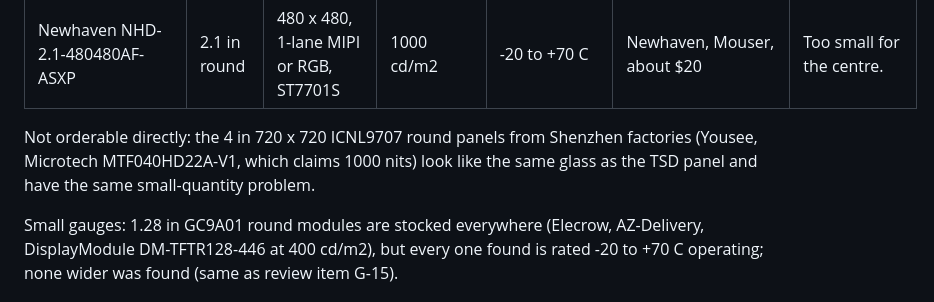
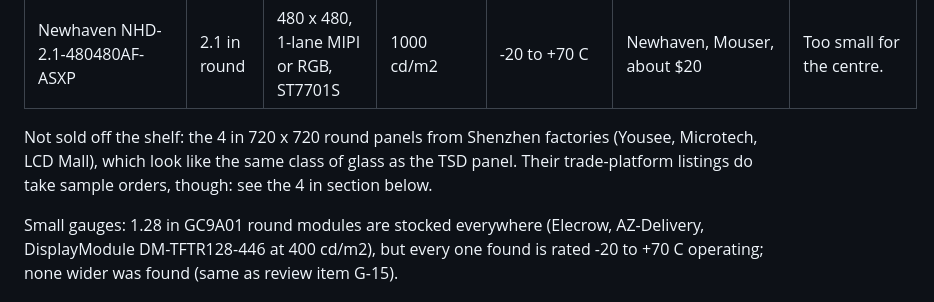
Before and after one commit to jessiepullaro414/Cluster, a Markdown page: docs/panel-sourcing.md, the part around the change. GitHub-like rendering.

Commit message:
Panel sourcing: the factory panels take samples through their platforms
Co-Authored-By: Claude Opus 5.5 <noreply@anthropic.com>

```diff
--- a/docs/panel-sourcing.md
+++ b/docs/panel-sourcing.md
@@ -14,9 +14,9 @@ own small panel board.
 | Allshore ASI-T-400R72A3MPN/X | 4 in round, 101.52 mm | 720 x 720, 4-lane MIPI, FL7703 | 350 cd/m2 | see [datasheet](https://www.allshore.com/portals/0/PDFs/ASIT400R72A3MPNX.pdf) | allshore.com (US), cart or quote | Same size as the TSD panel, dim. |
 | Newhaven NHD-2.1-480480AF-ASXP | 2.1 in round | 480 x 480, 1-lane MIPI or RGB, ST7701S | 1000 cd/m2 | -20 to +70 C | Newhaven, Mouser, about $20 | Too small for the centre. |
 
-Not orderable directly: the 4 in 720 x 720 ICNL9707 round panels from Shenzhen factories (Yousee,
-Microtech MTF040HD22A-V1, which claims 1000 nits) look like the same glass as the TSD panel and have
-the same small-quantity problem.
+Not sold off the shelf: the 4 in 720 x 720 round panels from Shenzhen factories (Yousee, Microtech,
+LCD Mall), which look like the same class of glass as the TSD panel. Their trade-platform listings
+do take sample orders, though: see the 4 in section below.
 
 Small gauges: 1.28 in GC9A01 round modules are stocked everywhere (Elecrow, AZ-Delivery,
 DisplayModule DM-TFTR128-446 at 400 cd/m2), but every one found is rated -20 to +70 C operating;
```
